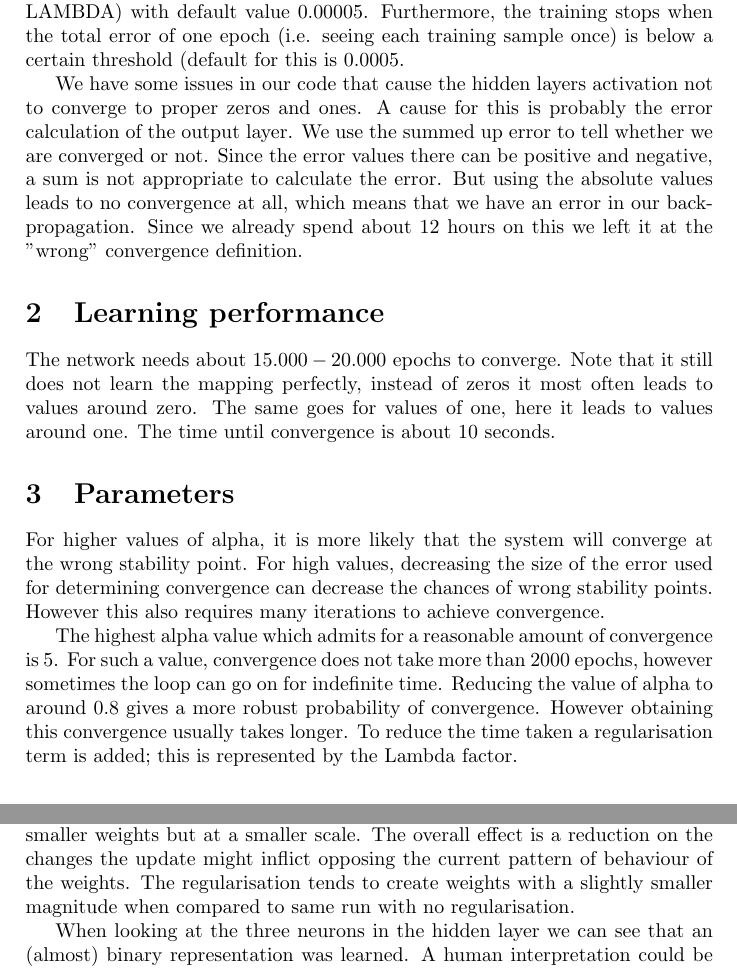
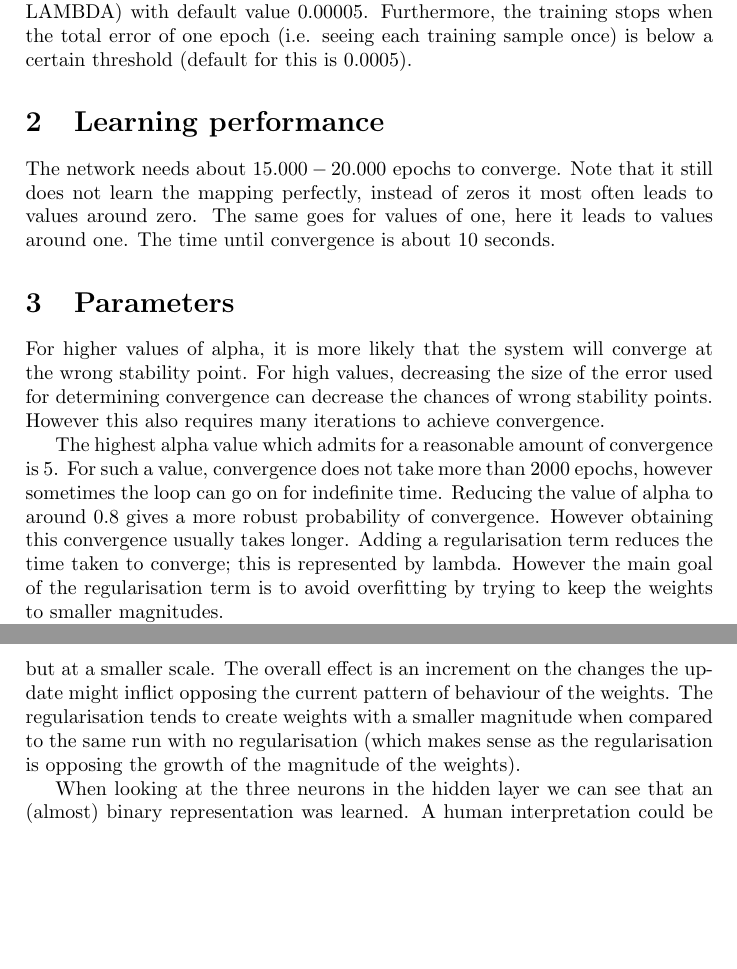
Before and after one commit to HansBambel/ACML, a LaTeX document (report_sparseautoencoder.tex): two parts of pages 1 and 3 of 3, joined at a grey line, cut so that both start at the same text, the shorter picture padded with empty space. Compiled offline with pdfLaTeX.

Commit message:
updated report

```diff
--- a/report_sparseautoencoder.tex
+++ b/report_sparseautoencoder.tex
@@ -10,14 +10,8 @@
 \maketitle
 
 \section{How to use}
-Execute the python file \textit{sparse\_autoencoder.py} with python3. An optimization will run that trains the autoencoder. Different parameters can be chosen, such as the learning rate $\alpha$ (called ALPHA) with default value $1.5$ and $\lambda$ (called LAMBDA) with default value $0.00005$. Furthermore, the training stops when the total error of one epoch (i.e. seeing each training sample once) is below a certain threshold (default for this is $0.0005$.
 
-We have some issues in our code that cause the hidden layers activation not to converge to proper zeros and ones. A cause for this is probably the error calculation of the output layer. We use the summed up error to tell whether we are converged or not. Since the error values there can be positive and negative, a sum is not appropriate to calculate the error. But using the absolute values leads to no convergence at all, which means that we have an error in our back-propagation. Since we already spend about 12 hours on this we left it at the "wrong" convergence definition.
-
-%Things I am not sure about:
-% -Initializing at random form zero to one (instead of from 0 to 0.01)
-% -Way we calculate error (are we just adding positive and negative errors?
-% -Maybe we shuld annotate the code
+Execute the python file \textit{sparse\_autoencoder.py} with python3. An optimization will run that trains the autoencoder. Different parameters can be chosen, such as the learning rate $\alpha$ (called ALPHA) with default value $1.5$ and $\lambda$ (called LAMBDA) with default value $0.00005$. Furthermore, the training stops when the total error of one epoch (i.e. seeing each training sample once) is below a certain threshold (default for this is $0.0005$).
 
 \section{Learning performance}
 The network needs about $15.000-20.000$ epochs to converge. Note that it still does not learn the mapping perfectly, instead of zeros it most often leads to values around zero. The same goes for values of one, here it leads to values around one. The time until convergence is about 10 seconds.
@@ -26,5 +20,5 @@ The network needs about $15.000-20.000$ epochs to converge. Note that it still d
 
 For higher values of alpha, it is more likely that the system will converge at the wrong stability point. For high values, decreasing the size of the error used for determining convergence can decrease the chances of wrong stability points. However this also requires many iterations to achieve convergence.
 
-The highest alpha value which admits for a reasonable amount of convergence is 5. For such a value, convergence does not take more than 2000 epochs, however sometimes the loop can go on for indefinite time. Reducing the value of alpha to around 0.8 gives a  more robust probability of  convergence. However obtaining this convergence usually takes longer. To reduce the time taken a regularisation term is added; this is represented by the Lambda factor.
+The highest alpha value which admits for a reasonable amount of convergence is 5. For such a value, convergence does not take more than 2000 epochs, however sometimes the loop can go on for indefinite time. Reducing the value of alpha to around 0.8 gives a  more robust probability of  convergence. However obtaining this convergence usually takes longer. Adding a regularisation term reduces the time taken to converge; this is represented by lambda. However the main goal of the regularisation term is to avoid overfitting by trying to keep the weights to smaller magnitudes.
 
@@ -47,7 +39,7 @@ In a forward pass from one layer to the next, the magnitude of each weight indic
 
 In the forward pass all the input activations (and the bias) are multiplied by the weights going to a specific output activation (and incoming from each different input), i.e. for activation a3, it would be weights $W_{3i}$... $W_{3n}$. However in the backward pass the errors are multiplied by the weights indicating they originate from a specific node (while the errors are incoming from each different output node), i.e. for the error at activation a2, it would be weights $W_{i2}$... $W_{n2}$.
 
-The weights are also used when calculating the regularisation. The effect of the regularisation is to try and promote the current behaviour of that weight. A large positive weight will have its value increased, while a large negative weight will have its value decreased. A similar effect effect will be seen in smaller weights but at a smaller scale. The overall effect is a reduction on the changes the update might inflict opposing the current pattern of behaviour of the weights. The regularisation tends to create weights with a slightly smaller magnitude when compared to same run with no regularisation.
+The weights are also used when calculating the regularisation. The effect of the regularisation is to try and diminish the current behaviour of each weight. A large positive weight will have its value decreased, while a large negative weight will have its value increased. A similar effect effect will be seen in smaller weights but at a smaller scale. The overall effect is an increment on the changes the update might inflict opposing the current pattern of behaviour of the weights. The regularisation tends to create weights with a smaller magnitude when compared to the same run with no regularisation (which makes sense as the regularisation is opposing the growth of the magnitude of the weights).
 
 When looking at the three neurons in the hidden layer we can see that an (almost) binary representation was learned. A human interpretation could be that if a neuron has an activation bigger than 0.1 we regard it as firing. Then we have a perfect binary encoding of the input.
 
```
Also changed, not shown: report_sparseautoencoder.pdf, report_sparseautoencoder.tex (8 more changed lines).
